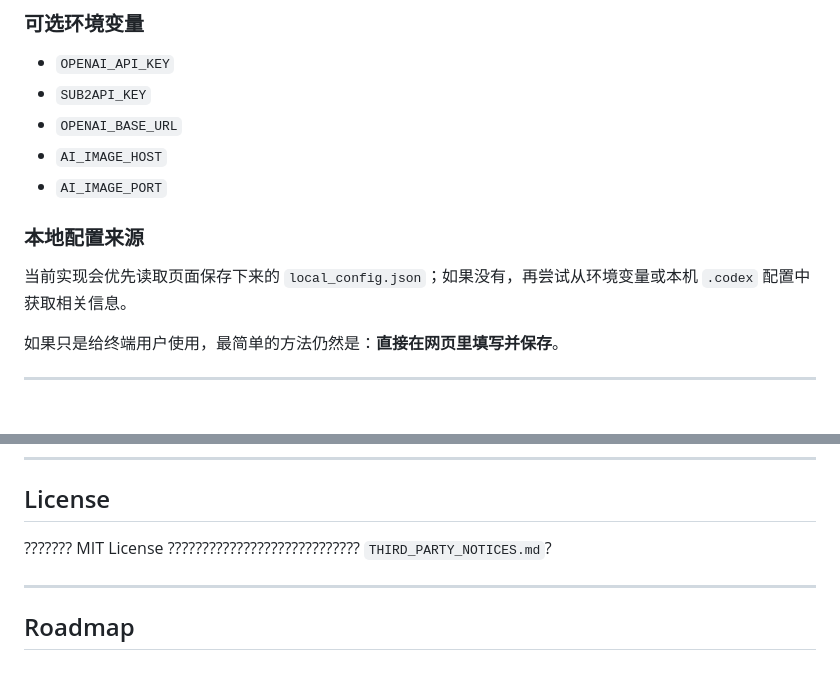
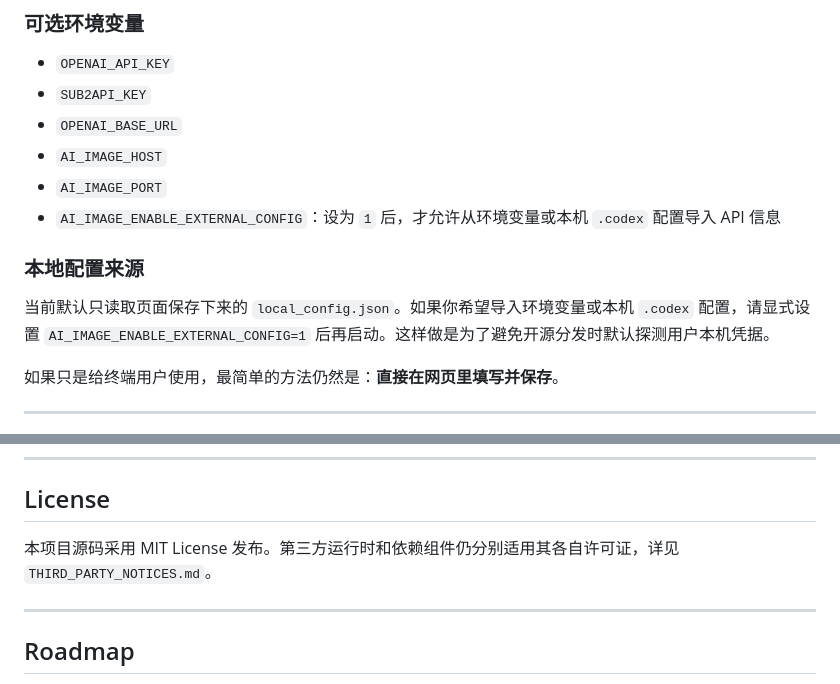
Before and after one commit to jf546897/AI-Image-2, a Markdown page: README.md, 2 parts joined by grey strips. Drawn GitHub-style.

Commit message:
修复 README 乱码与配置说明

```diff
--- a/README.md
+++ b/README.md
@@ -208,10 +208,11 @@ http://127.0.0.1:8012/
 - `OPENAI_BASE_URL`
 - `AI_IMAGE_HOST`
 - `AI_IMAGE_PORT`
+- `AI_IMAGE_ENABLE_EXTERNAL_CONFIG`：设为 `1` 后，才允许从环境变量或本机 `.codex` 配置导入 API 信息
 
 ### 本地配置来源
 
-当前实现会优先读取页面保存下来的 `local_config.json`；如果没有，再尝试从环境变量或本机 `.codex` 配置中获取相关信息。
+当前默认只读取页面保存下来的 `local_config.json`。如果你希望导入环境变量或本机 `.codex` 配置，请显式设置 `AI_IMAGE_ENABLE_EXTERNAL_CONFIG=1` 后再启动。这样做是为了避免开源分发时默认探测用户本机凭据。
 
 如果只是给终端用户使用，最简单的方法仍然是：**直接在网页里填写并保存**。
 
@@ -250,7 +251,7 @@ http://127.0.0.1:8012/
 
 ## License
 
-??????? MIT License ???????????????????????????? `THIRD_PARTY_NOTICES.md`?
+本项目源码采用 MIT License 发布。第三方运行时和依赖组件仍分别适用其各自许可证，详见 `THIRD_PARTY_NOTICES.md`。
 
 ---
 
```
